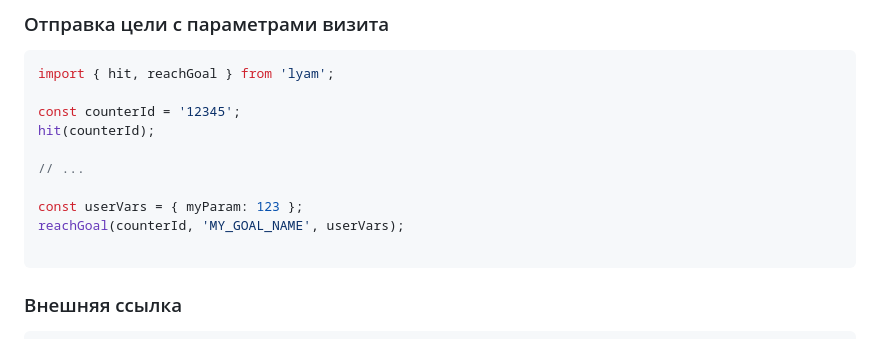
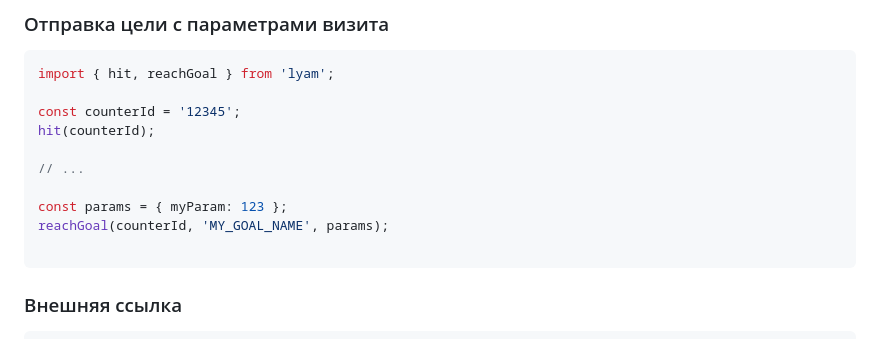
Before and after one commit to hcodes/lyam, a Markdown page: README.md, the part around the change. Drawn GitHub-style.

````diff
--- a/README.md
+++ b/README.md
@@ -82,8 +82,8 @@ hit(counterId);
 
 // ...
 
-const userVars = { myParam: 123 };
-reachGoal(counterId, 'MY_GOAL_NAME', userVars);
+const params = { myParam: 123 };
+reachGoal(counterId, 'MY_GOAL_NAME', params);
 
 ```
 
````
